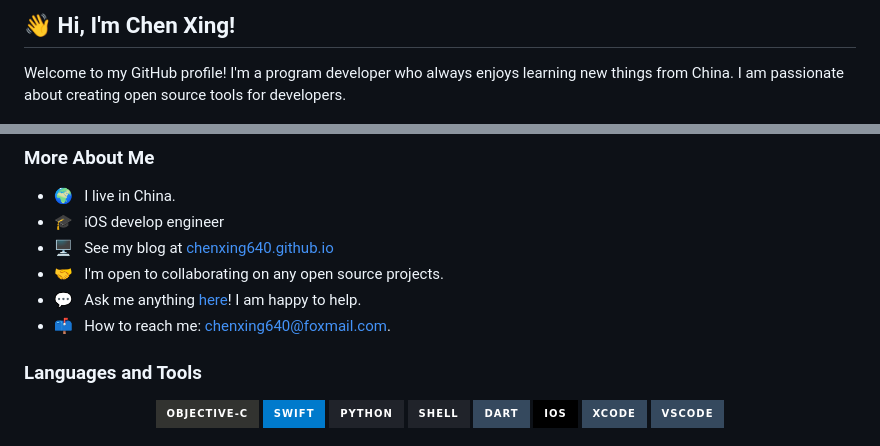
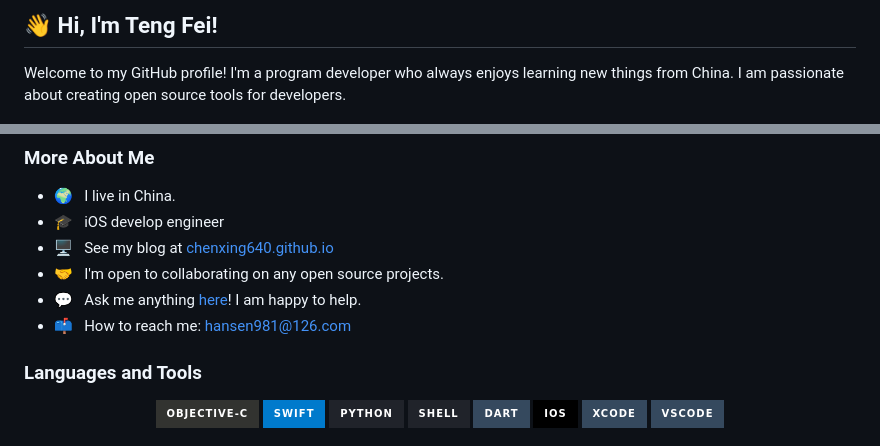
Before and after one commit to itenfay/itenfay, a Markdown page: README.md, 2 parts joined by grey strips. Rendered like a GitHub page; badges without logos.

```diff
--- a/README.md
+++ b/README.md
@@ -1,6 +1,6 @@
 <!--**chenxing640/chenxing640** is a ✨ _special_ ✨ repository because its `README.md` (this file) appears on your GitHub profile.-->
 
-## 👋 Hi, I'm Chen Xing!
+## 👋 Hi, I'm Teng Fei!
 
 <!--## Introduction-->
 
@@ -55,7 +53,7 @@ Here are some ideas to get you started:
 - 🖥️ &nbsp; See my blog at [chenxing640.github.io](https://chenxing640.github.io/)
 - 🤝 &nbsp; I'm open to collaborating on any open source projects.
 - 💬 &nbsp; Ask me anything [here](https://www.jianshu.com/u/7fc76f1179cc)! I am happy to help.
-- 📫 &nbsp; How to reach me: chenxing640@foxmail.com.
+- 📫 &nbsp; How to reach me: hansen981@126.com
 
 ### Languages and Tools
 
```
Also changed, not shown: other parts of README.md (+3 -5 lines).
